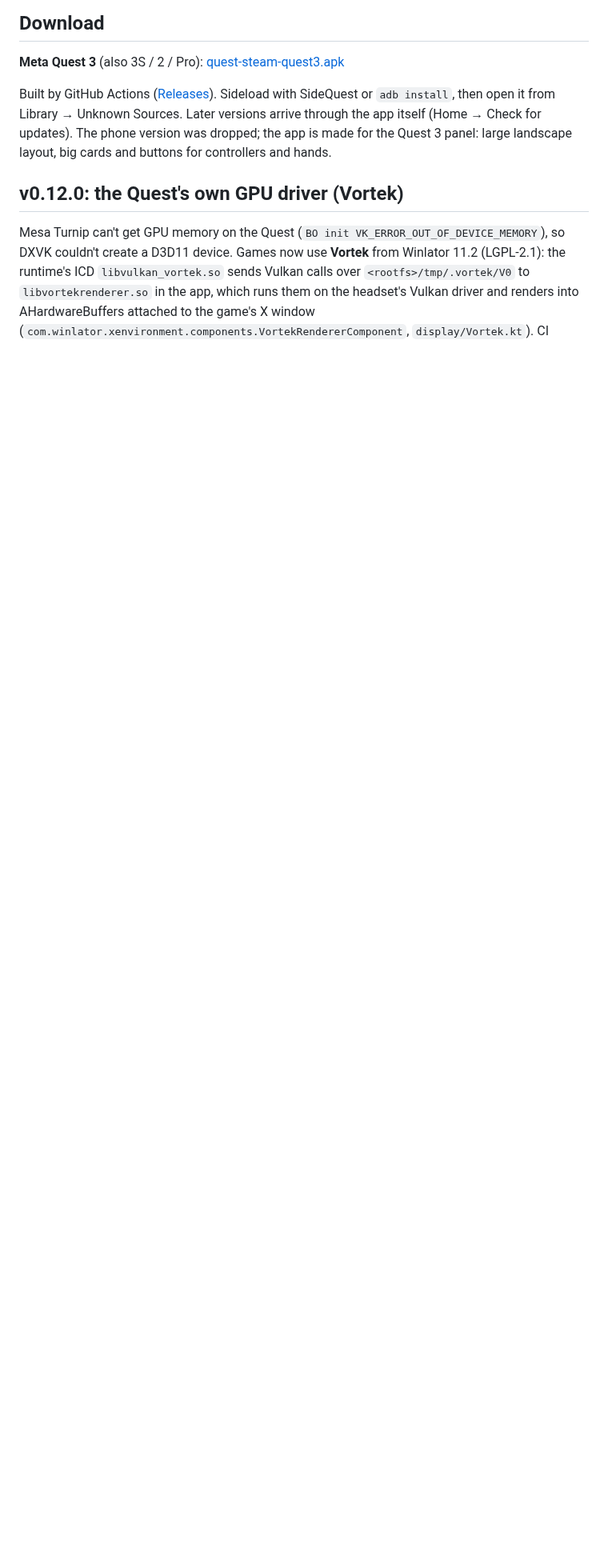
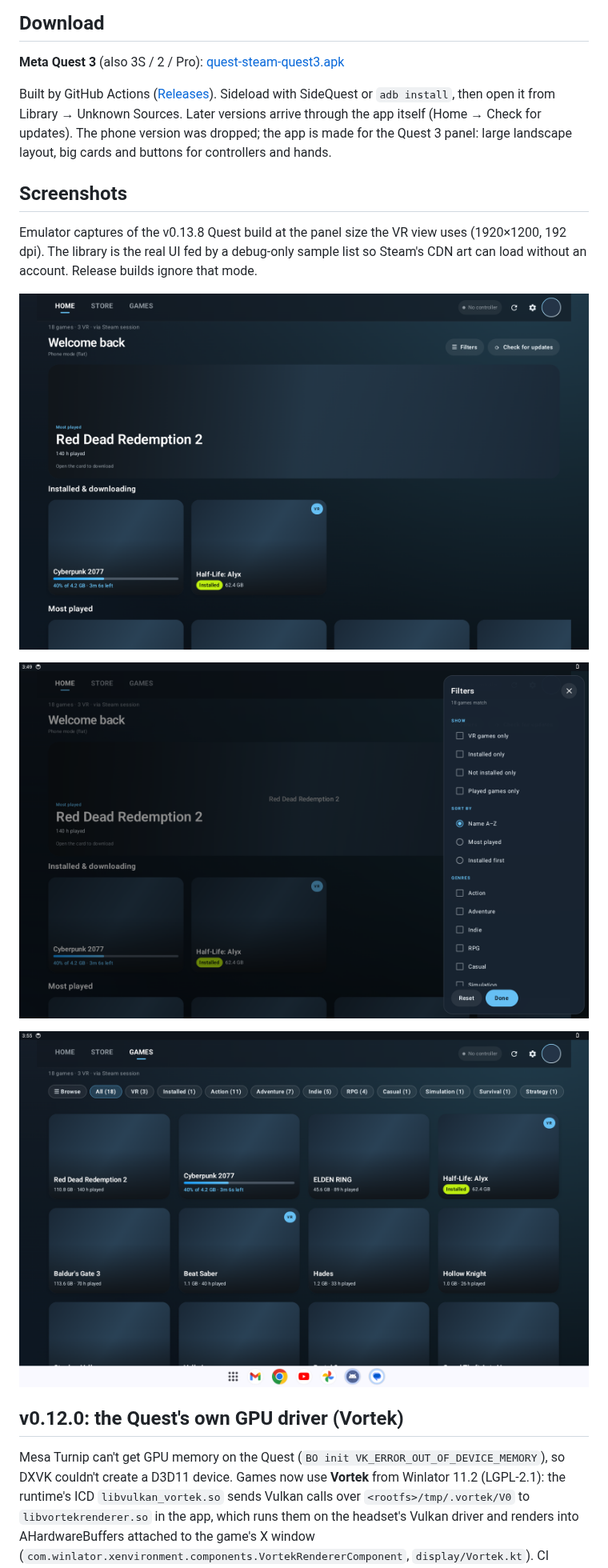
Before and after one commit to toer15/quest-standalone-steam, a Markdown page: README.md, the part around the change. Shown at 80% size. Drawn GitHub-style; pictures changed too: docs/screenshots/games-grid.png (added), docs/screenshots/home-filters.png (added), docs/screenshots/home.png (added); blank space fills up the shorter version.

```diff
--- a/README.md
+++ b/README.md
@@ -10,6 +10,16 @@ A fun experiment: can a Meta Quest 3 run your Steam (Windows) games **standalone
 **Meta Quest 3** (also 3S / 2 / Pro): [quest-steam-quest3.apk](https://github.com/toer15/quest-standalone-steam/releases/download/v0.13.8/quest-steam-quest3.apk)
 
 Built by GitHub Actions ([Releases](https://github.com/toer15/quest-standalone-steam/releases)). Sideload with SideQuest or `adb install`, then open it from Library → Unknown Sources. Later versions arrive through the app itself (Home → Check for updates). The phone version was dropped; the app is made for the Quest 3 panel: large landscape layout, big cards and buttons for controllers and hands.
+
+## Screenshots
+
+Emulator captures of the v0.13.8 Quest build at the panel size the VR view uses (1920×1200, 192 dpi). The library is the real UI fed by a debug-only sample list so Steam's CDN art can load without an account. Release builds ignore that mode.
+
+![Home, with the hero and the installed and downloading shelves](docs/screenshots/home.png)
+
+![Home filters: VR, installed, played, sort, and genres](docs/screenshots/home-filters.png)
+
+![Games grid, category pills, and a download in progress](docs/screenshots/games-grid.png)
 
 ## v0.12.0: the Quest's own GPU driver (Vortek)
 
```
Also changed, not shown: 8 other files.
